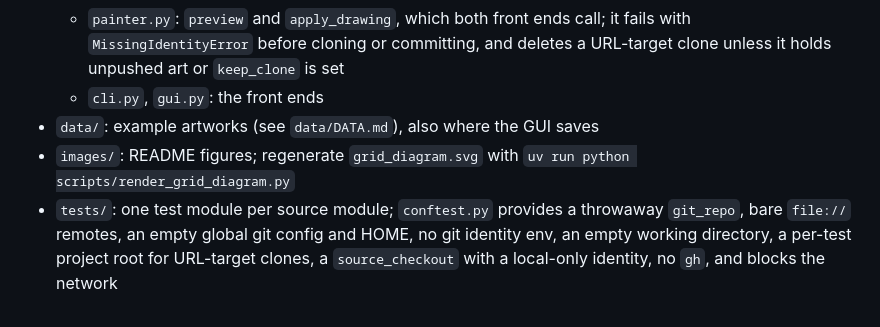
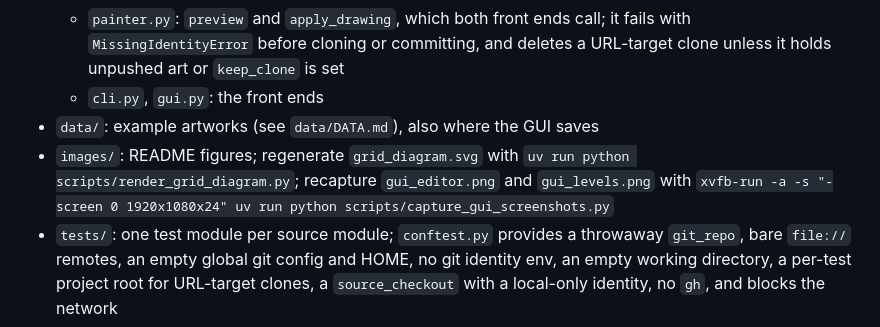
Before and after one commit to simonerigoni/github_pixel_artworks, a Markdown page: AGENTS.md, the part around the change. Rendered like a GitHub page.

```diff
--- a/AGENTS.md
+++ b/AGENTS.md
@@ -19,7 +19,7 @@ A Python tool that draws pixel art on a GitHub contribution graph by creating em
   - `painter.py`: `preview` and `apply_drawing`, which both front ends call; it fails with `MissingIdentityError` before cloning or committing, and deletes a URL-target clone unless it holds unpushed art or `keep_clone` is set
   - `cli.py`, `gui.py`: the front ends
 - `data/`: example artworks (see `data/DATA.md`), also where the GUI saves
-- `images/`: README figures; regenerate `grid_diagram.svg` with `uv run python scripts/render_grid_diagram.py`
+- `images/`: README figures; regenerate `grid_diagram.svg` with `uv run python scripts/render_grid_diagram.py`; recapture `gui_editor.png` and `gui_levels.png` with `xvfb-run -a -s "-screen 0 1920x1080x24" uv run python scripts/capture_gui_screenshots.py`
 - `tests/`: one test module per source module; `conftest.py` provides a throwaway `git_repo`, bare `file://` remotes, an empty global git config and HOME, no git identity env, an empty working directory, a per-test project root for URL-target clones, a `source_checkout` with a local-only identity, no `gh`, and blocks the network
 
 ## Workflow
```
Also changed, not shown: README.md (+1 -1 lines), images/gui_editor.png, images/gui_levels.png, 1 other file.
